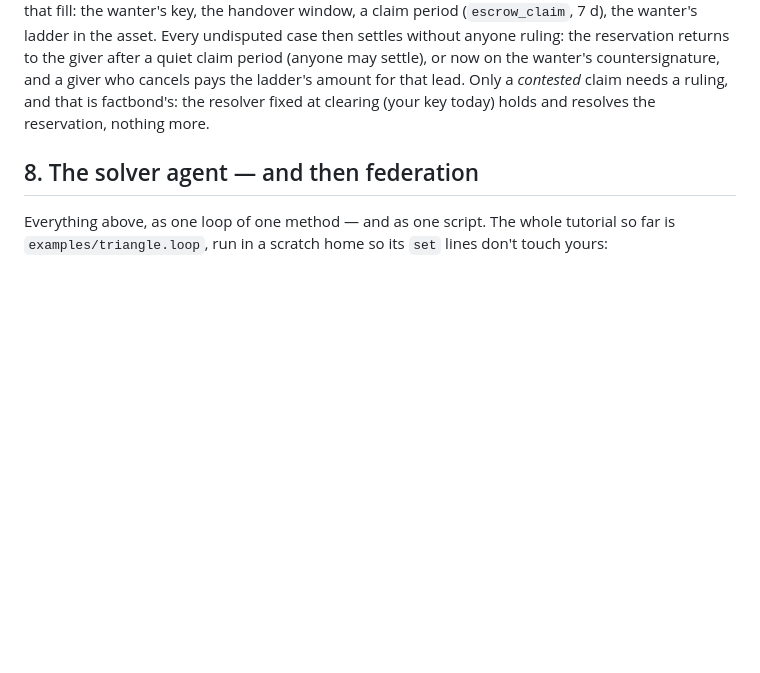
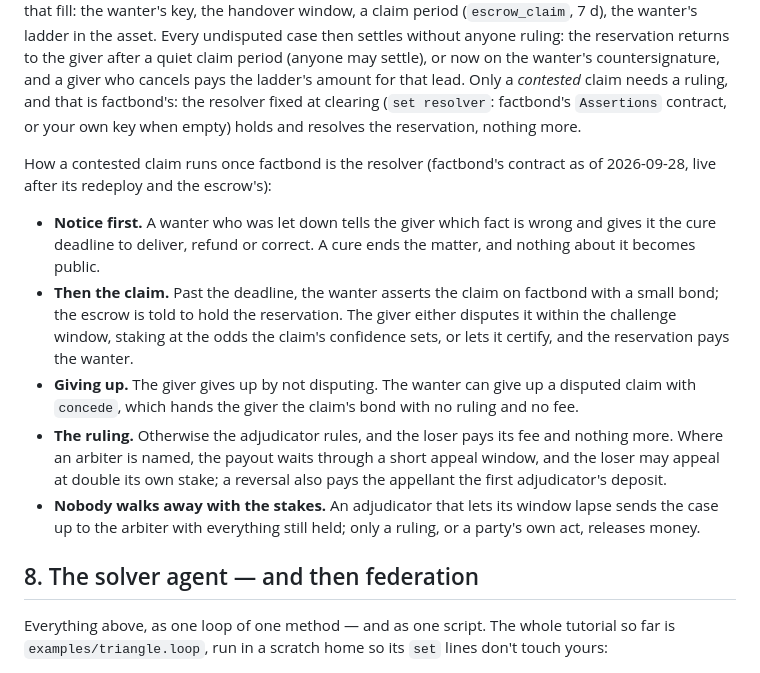
Before and after one commit to petfold/loopmarket, a Markdown page: docs/USER-GUIDE.md, the part around the change. GitHub-like rendering; blank space fills up the shorter version.

```diff
--- a/docs/USER-GUIDE.md
+++ b/docs/USER-GUIDE.md
@@ -533,8 +533,32 @@ without anyone ruling: the reservation returns to the giver after a
 quiet claim period (anyone may settle), or now on the wanter's
 countersignature, and a giver who cancels pays the ladder's amount for
 that lead. Only a *contested* claim needs a ruling, and that is
-factbond's: the resolver fixed at clearing (your key today) holds and
-resolves the reservation, nothing more.
+factbond's: the resolver fixed at clearing (`set resolver`: factbond's
+`Assertions` contract, or your own key when empty) holds and resolves
+the reservation, nothing more.
+
+How a contested claim runs once factbond is the resolver (factbond's
+contract as of 2026-09-28, live after its redeploy and the escrow's):
+
+- **Notice first.** A wanter who was let down tells the giver which fact
+  is wrong and gives it the cure deadline to deliver, refund or correct.
+  A cure ends the matter, and nothing about it becomes public.
+- **Then the claim.** Past the deadline, the wanter asserts the claim on
+  factbond with a small bond; the escrow is told to hold the reservation.
+  The giver either disputes it within the challenge window, staking at
+  the odds the claim's confidence sets, or lets it certify, and the
+  reservation pays the wanter.
+- **Giving up.** The giver gives up by not disputing. The wanter can
+  give up a disputed claim with `concede`, which hands the giver the
+  claim's bond with no ruling and no fee.
+- **The ruling.** Otherwise the adjudicator rules, and the loser pays its
+  fee and nothing more. Where an arbiter is named, the payout waits
+  through a short appeal window, and the loser may appeal at double its
+  own stake; a reversal also pays the appellant the first adjudicator's
+  deposit.
+- **Nobody walks away with the stakes.** An adjudicator that lets its
+  window lapse sends the case up to the arbiter with everything still
+  held; only a ruling, or a party's own act, releases money.
 
 ## 8. The solver agent — and then federation
 
```
Also changed, not shown: ROADMAP.md (+20 -5 lines), docs/plans/P3-release-and-reclearing.md (+3 -0 lines).
